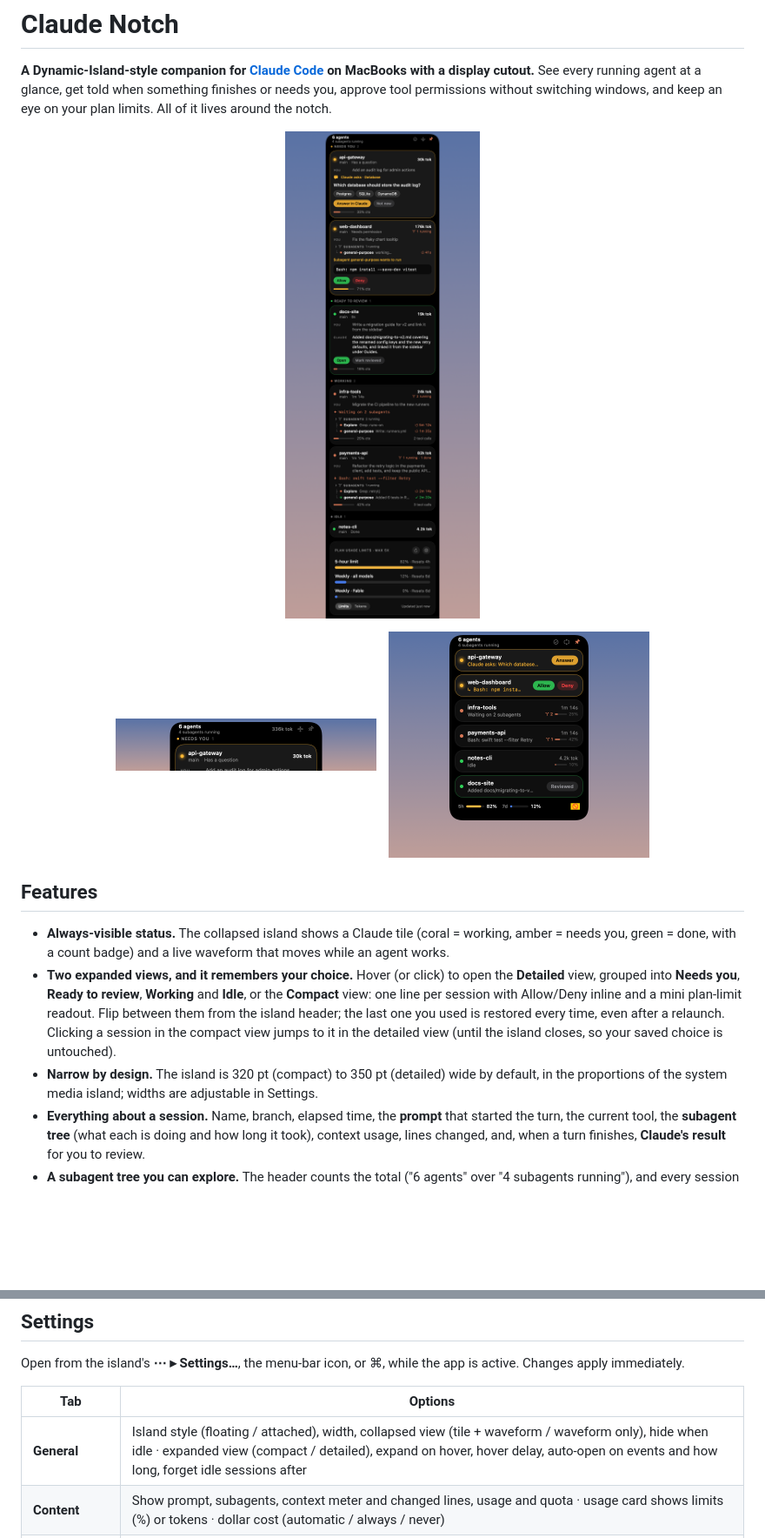
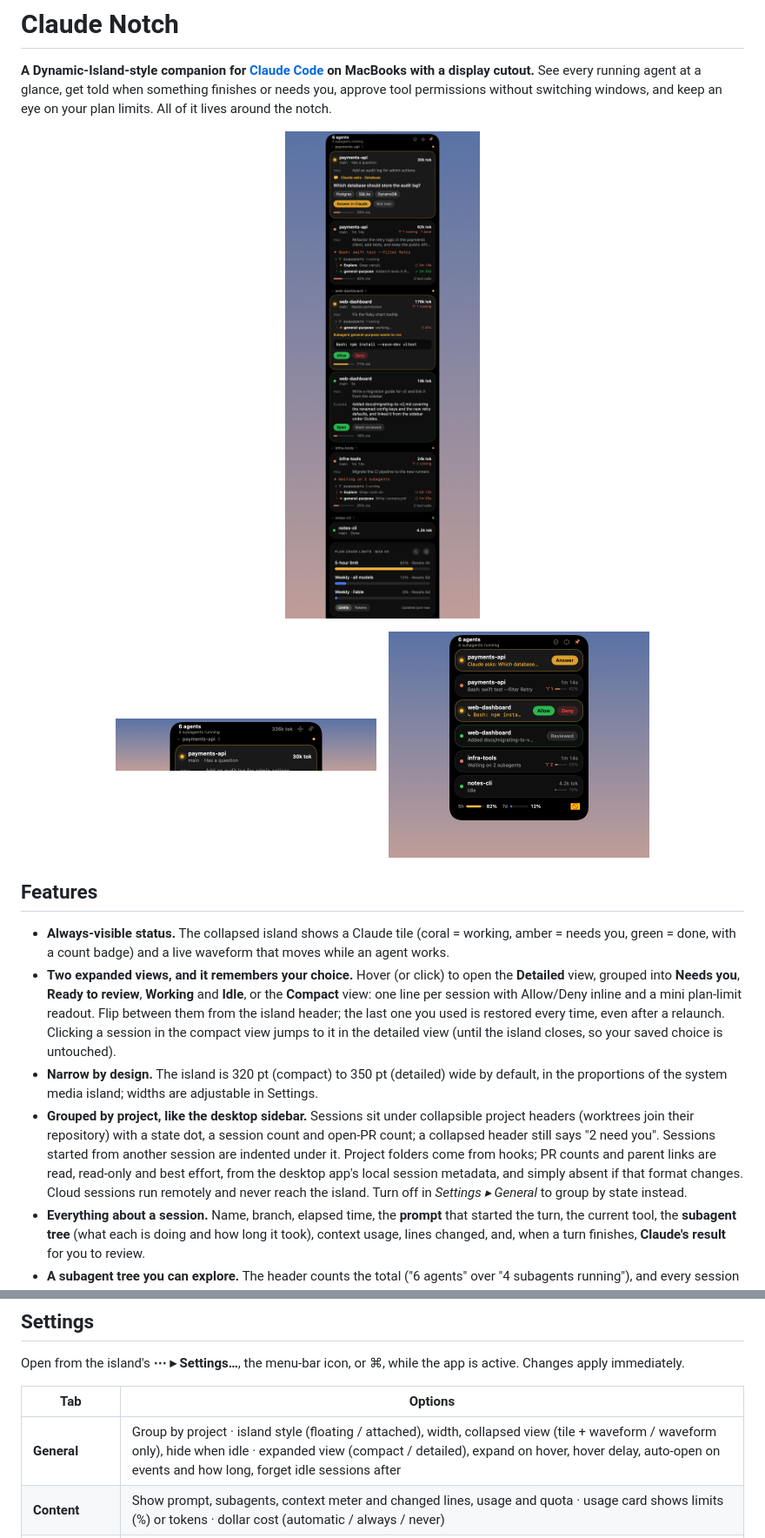
Before and after one commit to jdalessandro/claude-notch, a Markdown page: README.md, 2 parts joined by grey strips. Shown at 87% size. GitHub-like rendering; pictures changed too: docs/screens/collapsed.png, docs/screens/expanded-compact.png, docs/screens/expanded-needs-you.png; blank space fills up the shorter version.

Commit message:
Group sessions by project, with desktop-app PR counts and parent links
Co-Authored-By: Claude Sonnet 5.5 <noreply@anthropic.com>

```diff
--- a/README.md
+++ b/README.md
@@ -20,6 +20,7 @@ without switching windows, and keep an eye on your plan limits. All of it lives
   with a count badge) and a live waveform that moves while an agent works.
 - **Two expanded views, and it remembers your choice.** Hover (or click) to open the **Detailed** view, grouped into **Needs you**, **Ready to review**, **Working** and **Idle**, or the **Compact** view: one line per session with Allow/Deny inline and a mini plan-limit readout. Flip between them from the island header; the last one you used is restored every time, even after a relaunch. Clicking a session in the compact view jumps to it in the detailed view (until the island closes, so your saved choice is untouched).
 - **Narrow by design.** The island is 320 pt (compact) to 350 pt (detailed) wide by default, in the proportions of the system media island; widths are adjustable in Settings.
+- **Grouped by project, like the desktop sidebar.** Sessions sit under collapsible project headers (worktrees join their repository) with a state dot, a session count and open-PR count; a collapsed header still says "2 need you". Sessions started from another session are indented under it. Project folders come from hooks; PR counts and parent links are read, read-only and best effort, from the desktop app's local session metadata, and simply absent if that format changes. Cloud sessions run remotely and never reach the island. Turn off in *Settings ▸ General* to group by state instead.
 - **Everything about a session.** Name, branch, elapsed time, the **prompt** that started the turn, the current tool,
   the **subagent tree** (what each is doing and how long it took), context usage, lines changed, and, when a turn
   finishes, **Claude's result** for you to review.
@@ -111,7 +112,7 @@ Open from the island's **⋯ ▸ Settings…**, the menu-bar icon, or ⌘, while
 
 | Tab | Options |
 |---|---|
-| **General** | Island style (floating / attached), width, collapsed view (tile + waveform / waveform only), hide when idle · expanded view (compact / detailed), expand on hover, hover delay, auto-open on events and how long, forget idle sessions after |
+| **General** | Group by project · island style (floating / attached), width, collapsed view (tile + waveform / waveform only), hide when idle · expanded view (compact / detailed), expand on hover, hover delay, auto-open on events and how long, forget idle sessions after |
 | **Content** | Show prompt, subagents, context meter and changed lines, usage and quota · usage card shows limits (%) or tokens · dollar cost (automatic / always / never) |
 | **Notifications** | Per event (approval, input, finished, failed) · sound · system notifications · include command/reply details in banners |
 | **Integration** | Install / reinstall / uninstall hooks · approve from the island · quota gauges |
```
Also changed, not shown: other parts of README.md (+1 -1 lines), CHANGELOG.md (+2 -0 lines), docs/screens/expanded-mixed.png, 6 other files.
